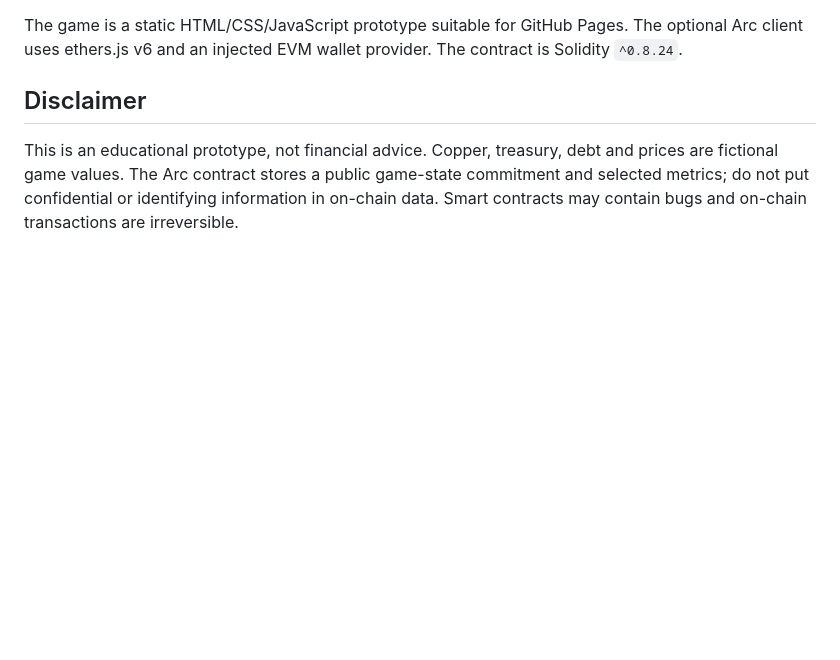
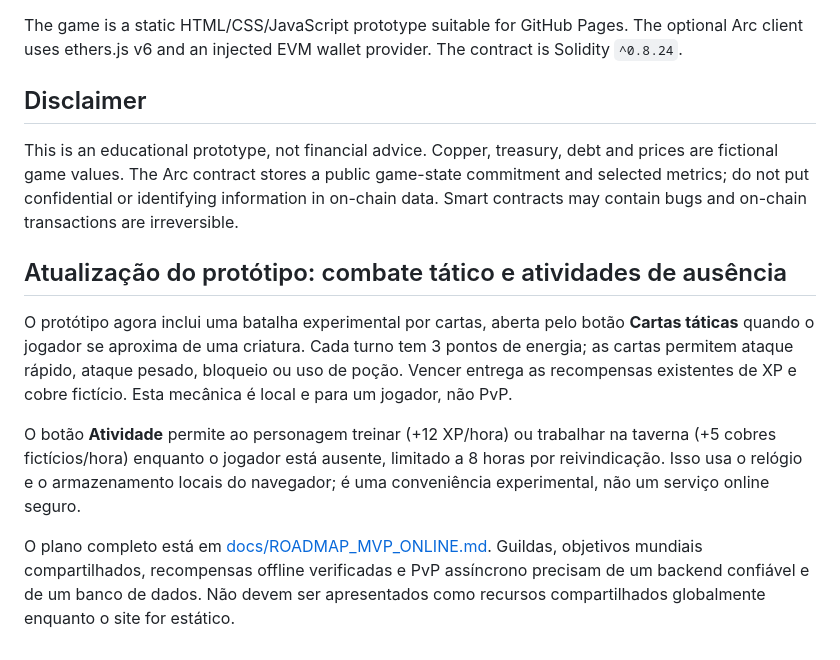
Before and after one commit to jmc-dev-br/reinos-em-ruina, a Markdown page: README.md, the part around the change. GitHub-like rendering; blank space fills up the shorter version.

Commit message:
Document tactical combat prototype and online MVP roadmap

```diff
--- a/README.md
+++ b/README.md
@@ -71,3 +71,11 @@ The game is a static HTML/CSS/JavaScript prototype suitable for GitHub Pages. Th
 ## Disclaimer
 
 This is an educational prototype, not financial advice. Copper, treasury, debt and prices are fictional game values. The Arc contract stores a public game-state commitment and selected metrics; do not put confidential or identifying information in on-chain data. Smart contracts may contain bugs and on-chain transactions are irreversible.
+
+## Atualização do protótipo: combate tático e atividades de ausência
+
+O protótipo agora inclui uma batalha experimental por cartas, aberta pelo botão **Cartas táticas** quando o jogador se aproxima de uma criatura. Cada turno tem 3 pontos de energia; as cartas permitem ataque rápido, ataque pesado, bloqueio ou uso de poção. Vencer entrega as recompensas existentes de XP e cobre fictício. Esta mecânica é local e para um jogador, não PvP.
+
+O botão **Atividade** permite ao personagem treinar (+12 XP/hora) ou trabalhar na taverna (+5 cobres fictícios/hora) enquanto o jogador está ausente, limitado a 8 horas por reivindicação. Isso usa o relógio e o armazenamento locais do navegador; é uma conveniência experimental, não um serviço online seguro.
+
+O plano completo está em [docs/ROADMAP_MVP_ONLINE.md](docs/ROADMAP_MVP_ONLINE.md). Guildas, objetivos mundiais compartilhados, recompensas offline verificadas e PvP assíncrono precisam de um backend confiável e de um banco de dados. Não devem ser apresentados como recursos compartilhados globalmente enquanto o site for estático.
```
